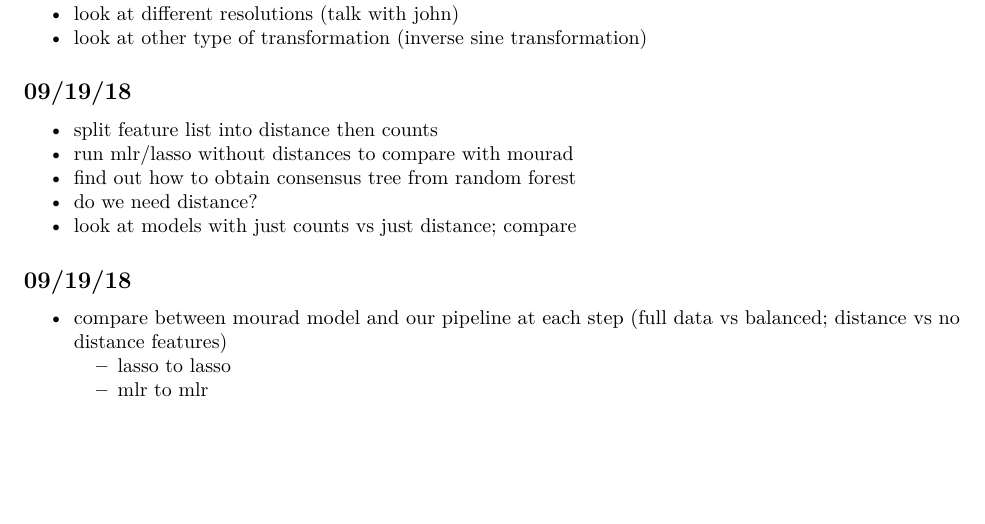
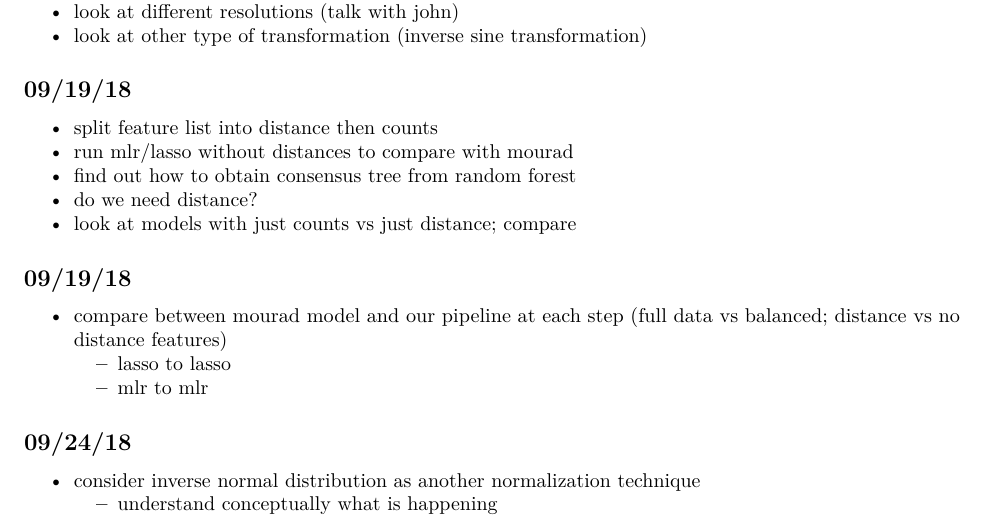
Before and after one commit to stilianoudakis/TAD_predictive_modeling, an R Markdown document (ToDo.Rmd): part of page 2 of 2, cut so that both start at the same text, the shorter picture padded with empty space. Rendered offline with R 4.5, knitr and Pandoc, then LaTeX, with nearby package versions.

Commit message:
completed tasks

```diff
--- a/ToDo.Rmd
+++ b/ToDo.Rmd
@@ -91,3 +91,8 @@ knitr::opts_chunk$set(echo = TRUE)
 + compare between mourad model and our pipeline at each step (full data vs balanced; distance vs no distance features)
    - lasso to lasso
    - mlr to mlr
+
+## 09/24/18
+
++ consider inverse normal distribution as another normalization technique
+   - understand conceptually what is happening
```
